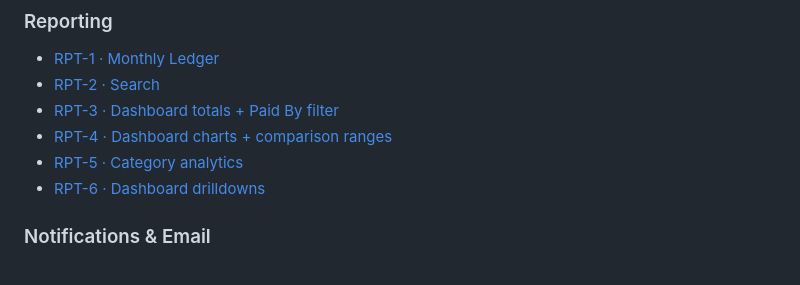
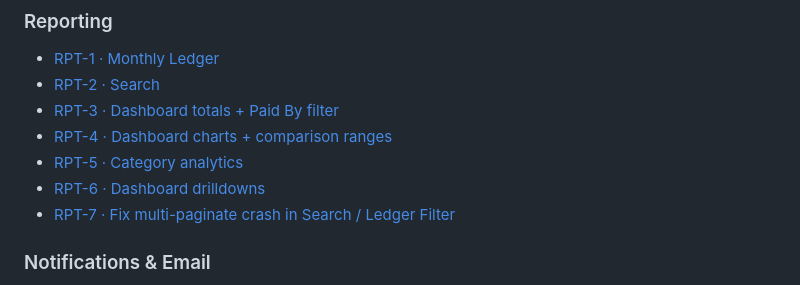
Before and after one commit to arpitdalal/SpendCircle, a Markdown page: docs/issues/README.md, the part around one of its changes. Drawn GitHub-style.

```diff
--- a/docs/issues/README.md
+++ b/docs/issues/README.md
@@ -321,6 +323,7 @@ Each slice file in this directory uses this structure:
 - [RPT-4 · Dashboard charts + comparison ranges](RPT-4-dashboard-charts.md)
 - [RPT-5 · Category analytics](RPT-5-category-analytics.md)
 - [RPT-6 · Dashboard drilldowns](RPT-6-dashboard-drilldowns.md)
+- [RPT-7 · Fix multi-paginate crash in Search / Ledger Filter](RPT-7-search-multi-paginate-fix.md)
 
 ### Notifications & Email
 - [NTF-1 · Notification Center](NTF-1-notification-center.md)
```
Also changed, not shown: other parts of docs/issues/README.md (+2 -0 lines), docs/issues/RPT-7-search-multi-paginate-fix.md (added, +97 -0 lines).
